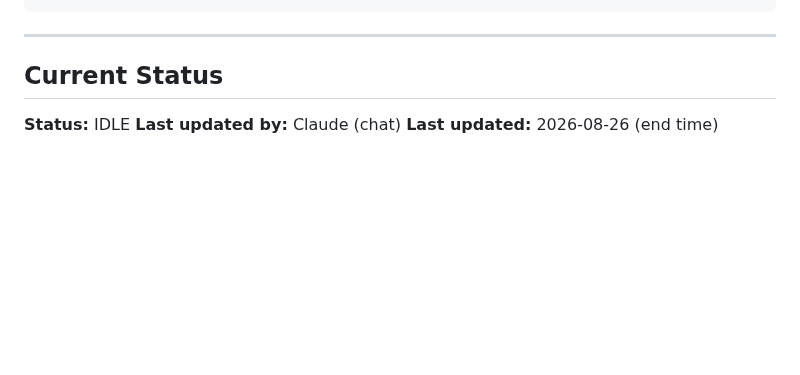
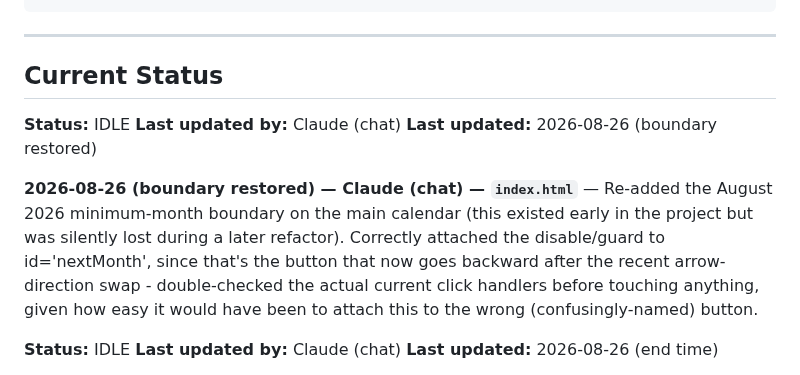
Before and after one commit to lugine/4dasistas, a Markdown page: AGENT-COORDINATION.md, the part around the change. Drawn GitHub-style; blank space fills up the shorter version.

Commit message:
Log calendar boundary restoration

```diff
--- a/AGENT-COORDINATION.md
+++ b/AGENT-COORDINATION.md
@@ -76,6 +76,13 @@ npx wrangler deploy
 ---
 
 ## Current Status
+
+**Status:** IDLE
+**Last updated by:** Claude (chat)
+**Last updated:** 2026-08-26 (boundary restored)
+
+**2026-08-26 (boundary restored) — Claude (chat) — `index.html`** — Re-added the August 2026 minimum-month boundary on the main calendar (this existed early in the project but was silently lost during a later refactor). Correctly attached the disable/guard to id='nextMonth', since that's the button that now goes backward after the recent arrow-direction swap - double-checked the actual current click handlers before touching anything, given how easy it would have been to attach this to the wrong (confusingly-named) button.
+
 
 **Status:** IDLE
 **Last updated by:** Claude (chat)
```
